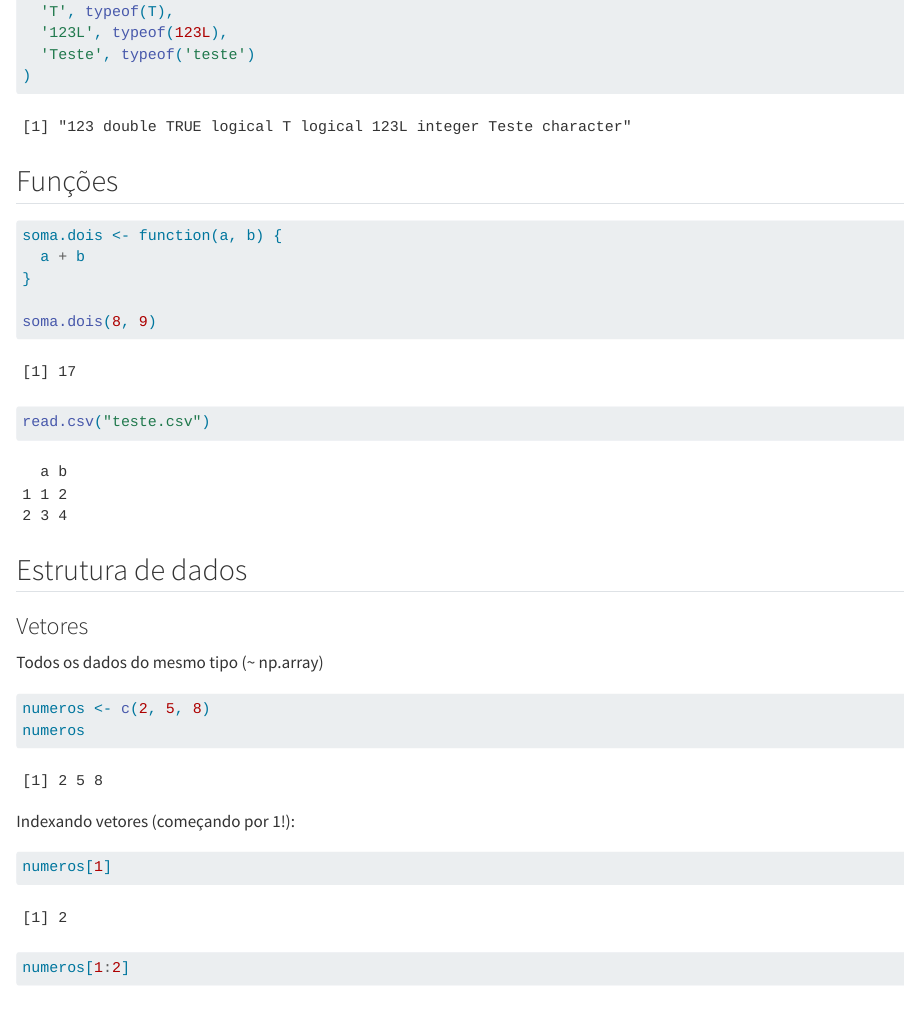
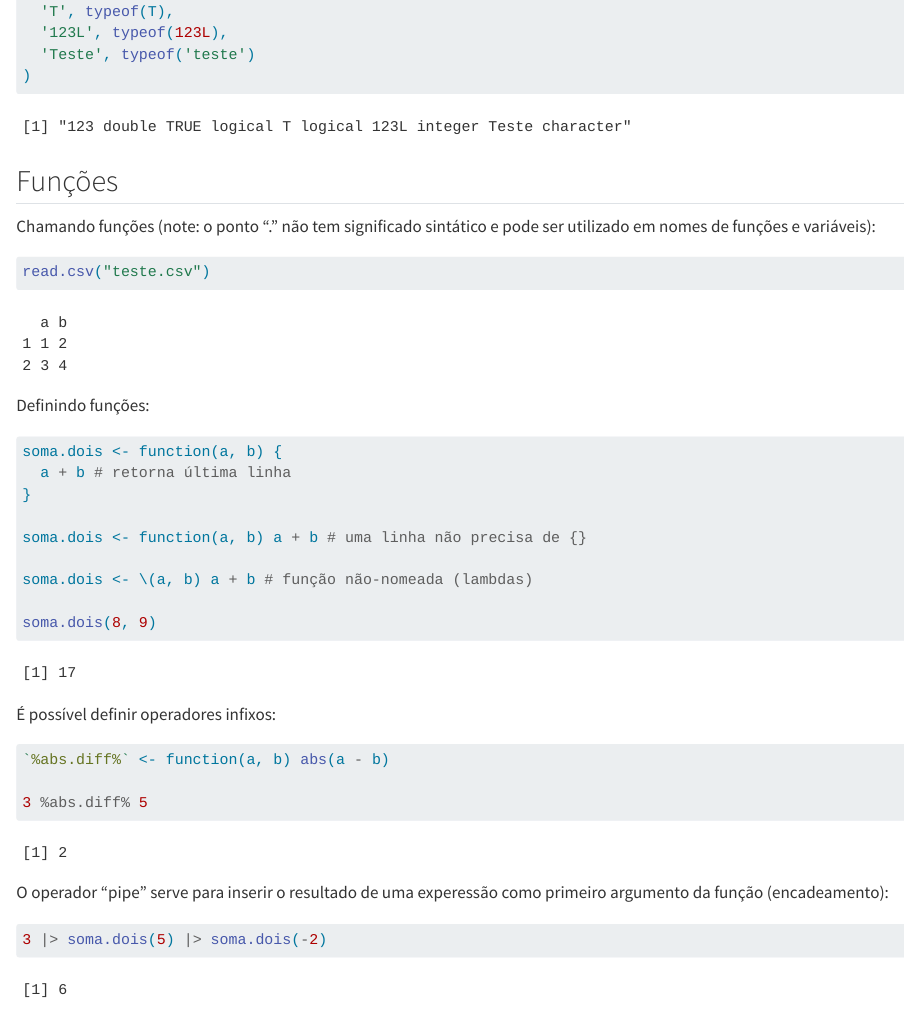
Before and after one commit to lucasmpavelski/reticulate-python-cerrado-2025, a Quarto document (1-r-basico/1-r-basico-depois.qmd): the page in a window 1100 px wide, from 1100 px down. Rendered offline with R 4.5, knitr and Pandoc in place of Quarto, with nearby package versions.

Commit message:
Adiciona: chamada de funções e definindo operadores infixos.

````diff
--- a/1-r-basico/1-r-basico-depois.qmd
+++ b/1-r-basico/1-r-basico-depois.qmd
@@ -52,16 +52,38 @@ paste(
 
 ## Funções
 
+Chamando funções (note: o ponto "." não tem significado sintático e pode ser utilizado em nomes de funções e variáveis):
+
+```{r}
+read.csv("teste.csv")
+```
+
+Definindo funções:
+
 ```{r}
 soma.dois <- function(a, b) {
-  a + b
+  a + b # retorna última linha
 }
+
+soma.dois <- function(a, b) a + b # uma linha não precisa de {}
+
+soma.dois <- \(a, b) a + b # função não-nomeada (lambdas)
 
 soma.dois(8, 9)
 ```
 
+É possível definir operadores infixos:
+
 ```{r}
-read.csv("teste.csv")
+`%abs.diff%` <- function(a, b) abs(a - b)
+
+3 %abs.diff% 5
+```
+
+O operador "pipe" serve para inserir o resultado de uma experessão como primeiro argumento da função (encadeamento):
+
+```{r}
+3 |> soma.dois(5) |> soma.dois(-2)
 ```
 
 ## Estrutura de dados
````
